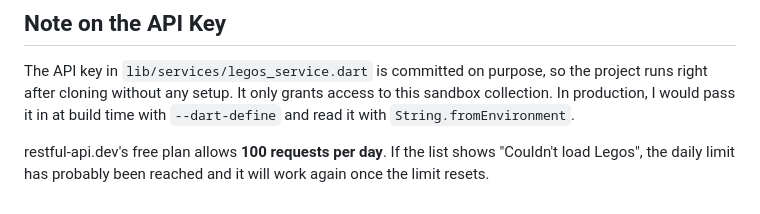
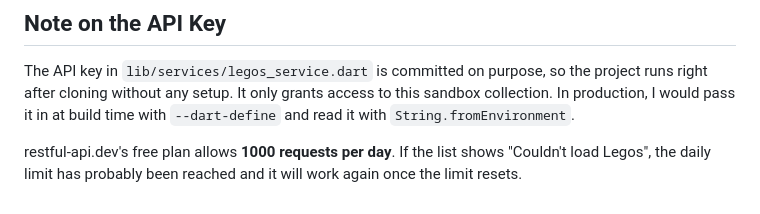
Before and after one commit to zuraggz/Logiks, a Markdown page: README.md, the part around the change. Rendered like a GitHub page.

Commit message:
Minor Change in README

```diff
--- a/README.md
+++ b/README.md
@@ -109,6 +109,6 @@ right after cloning without any setup. It only grants access to this sandbox col
 production, I would pass it in at build time with `--dart-define` and read it with
 `String.fromEnvironment`.
 
-restful-api.dev's free plan allows **100 requests per day**. If the list shows
+restful-api.dev's free plan allows **1000 requests per day**. If the list shows
 "Couldn't load Legos", the daily limit has probably been reached and it will work again once the
 limit resets.
```
